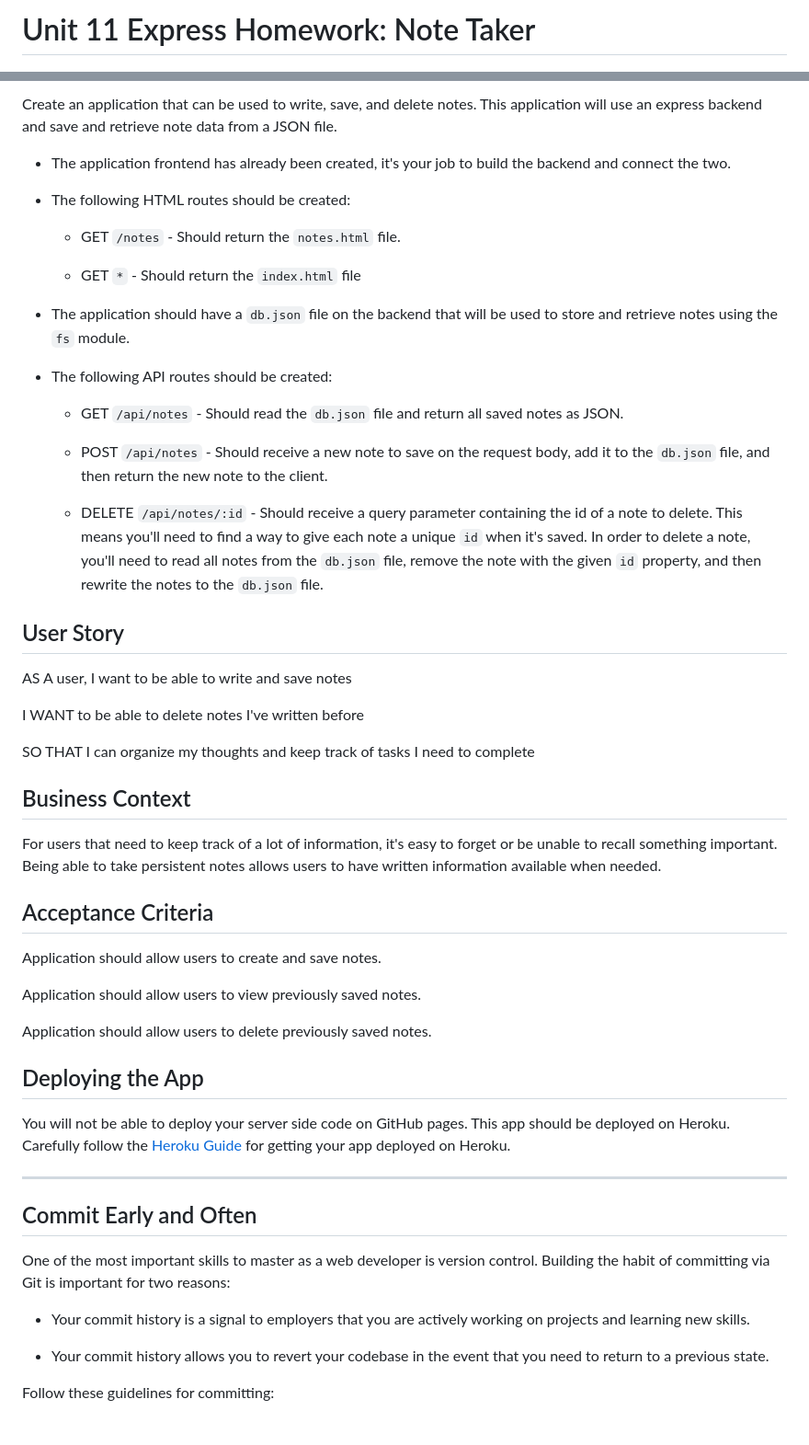
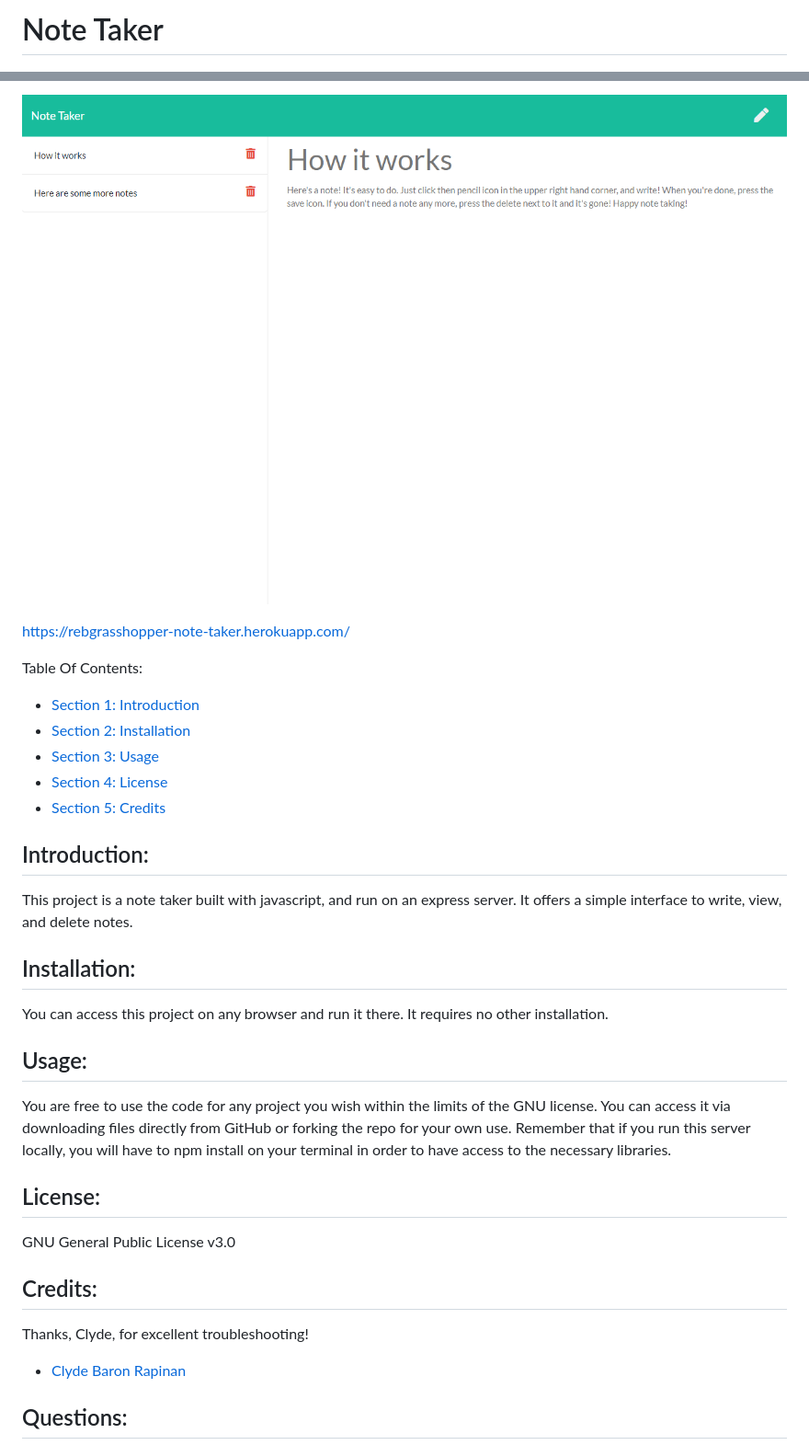
Before and after one commit to rebgrasshopper/NoteTaker, a Markdown page: README.md, 2 parts joined by grey strips. Shown: that part at 92% size. Drawn GitHub-style; pictures changed too: public/assets/images/screenshot.png (added).

Commit message:
created readme, and screenshot

```diff
--- a/README.md
+++ b/README.md
@@ -1,2 +1,2 @@
-# Unit 11 Express Homework: Note Taker
+# Note Taker
 
@@ -4,57 +4,35 @@
 
-Create an application that can be used to write, save, and delete notes. This application will use an express backend and save and retrieve note data from a JSON file.
+![screenshot of Note Taker](./public/assets/images/screenshot.png)
 
-* The application frontend has already been created, it's your job to build the backend and connect the two.
+https://rebgrasshopper-note-taker.herokuapp.com/
 
-* The following HTML routes should be created:
+Table Of Contents:
 
-  * GET `/notes` - Should return the `notes.html` file.
+- [Section 1: Introduction](#introduction)
+- [Section 2: Installation](#installation)
+- [Section 3: Usage](#usage)
+- [Section 4: License](#license)
+- [Section 5: Credits](#credits)
 
-  * GET `*` - Should return the `index.html` file
+## Introduction:
 
-* The application should have a `db.json` file on the backend that will be used to store and retrieve notes using the `fs` module.
+This project is a note taker built with javascript, and run on an express server. It offers a simple interface to write, view, and delete notes.
 
-* The following API routes should be created:
+## Installation:
 
-  * GET `/api/notes` - Should read the `db.json` file and return all saved notes as JSON.
+You can access this project on any browser and run it there. It requires no other installation.
 
-  * POST `/api/notes` - Should receive a new note to save on the request body, add it to the `db.json` file, and then return the new note to the client.
+## Usage:
 
-  * DELETE `/api/notes/:id` - Should receive a query parameter containing the id of a note to delete. This means you'll need to find a way to give each note a unique `id` when it's saved. In order to delete a note, you'll need to read all notes from the `db.json` file, remove the note with the given `id` property, and then rewrite the notes to the `db.json` file.
+You are free to use the code for any project you wish within the limits of the GNU license. You can access it via downloading files directly from GitHub or forking the repo for your own use. Remember that if you run this server locally, you will have to npm install on your terminal in order to have access to the necessary libraries.
 
-## User Story
+## License:
 
-AS A user, I want to be able to write and save notes
+GNU General Public License v3.0
 
-I WANT to be able to delete notes I've written before
+## Credits:
+Thanks, Clyde, for excellent troubleshooting!
+- [Clyde Baron Rapinan](https://github.com/clydebaron2000)
 
-SO THAT I can organize my thoughts and keep track of tasks I need to complete
+## Questions:
 
-## Business Context
-
-For users that need to keep track of a lot of information, it's easy to forget or be unable to recall something important. Being able to take persistent notes allows users to have written information available when needed.
-
-## Acceptance Criteria
-
-Application should allow users to create and save notes.
-
-Application should allow users to view previously saved notes.
-
-Application should allow users to delete previously saved notes.
-
-## Deploying the App
-
-You will not be able to deploy your server side code on GitHub pages. This app should be deployed on Heroku. Carefully follow the [Heroku Guide](../04-Supplemental/HerokuGuide.md) for getting your app deployed on Heroku.
-
-- - -
-
-## Commit Early and Often
-
-One of the most important skills to master as a web developer is version control. Building the habit of committing via Git is important for two reasons:
-
-* Your commit history is a signal to employers that you are actively working on projects and learning new skills.
-
-* Your commit history allows you to revert your codebase in the event that you need to return to a previous state.
-
-Follow these guidelines for committing:
-
```
Also changed, not shown: other parts of README.md (+5 -21 lines).
